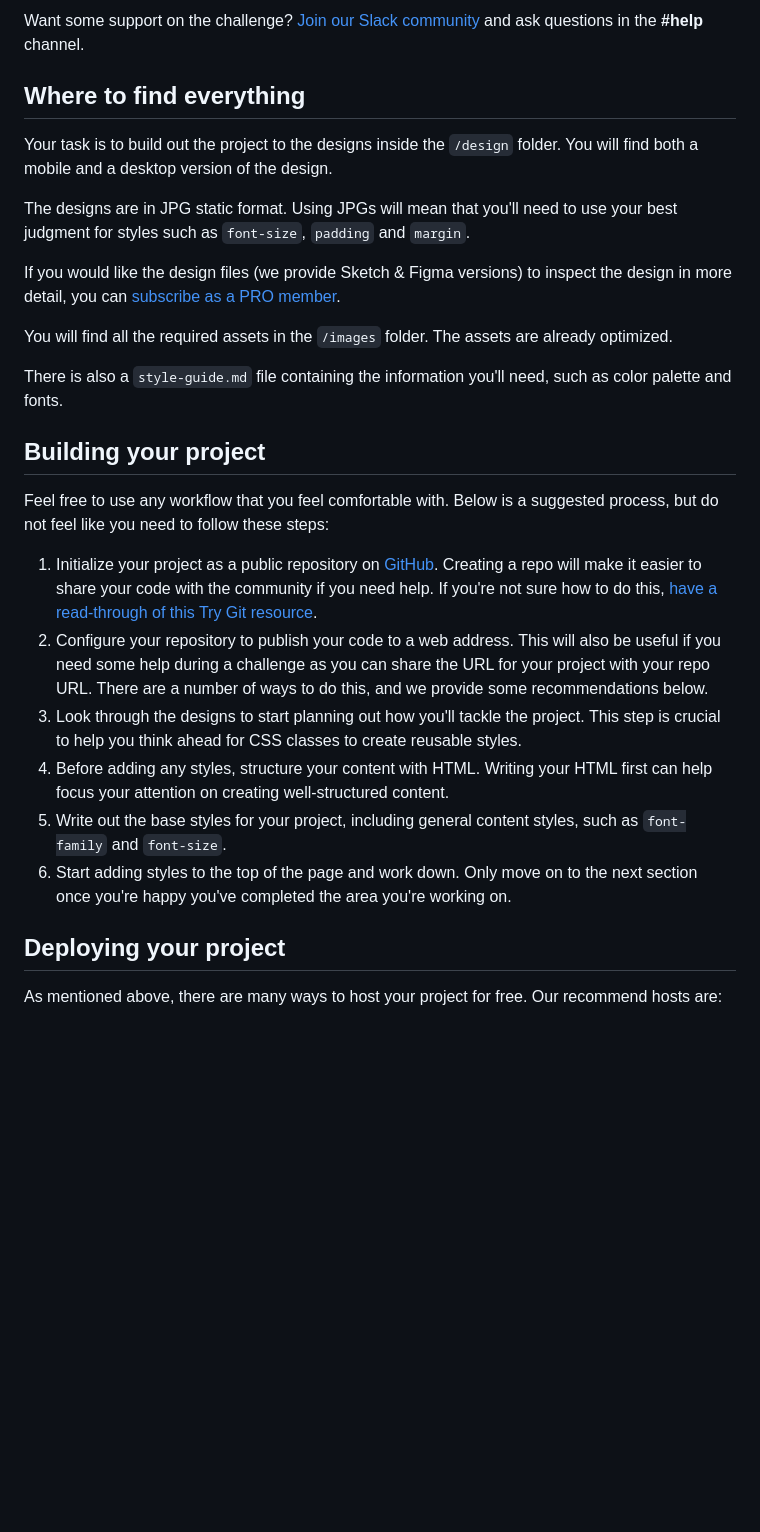
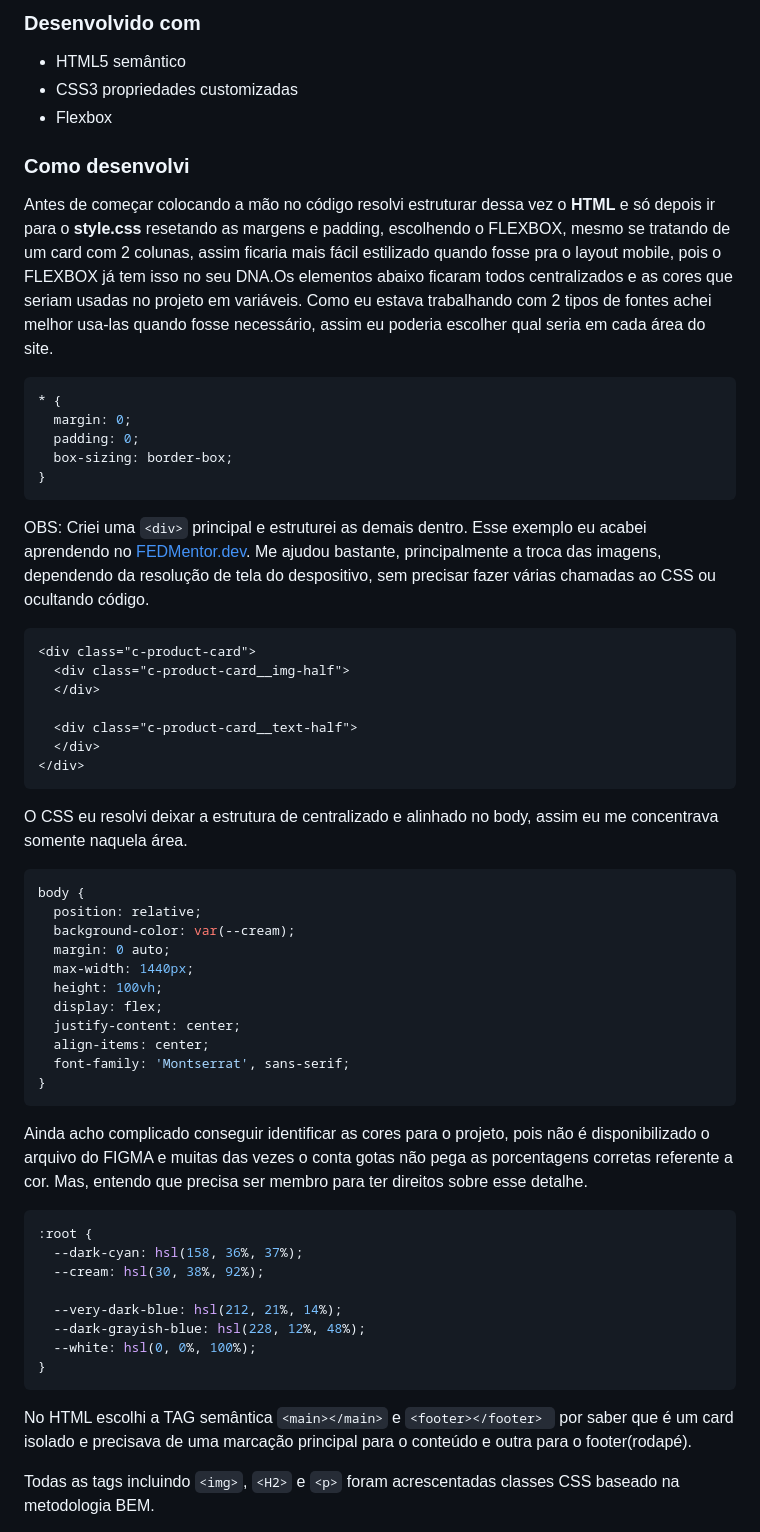
Before and after one commit to leonardoanselmo/product-preview-card-component-main, a Markdown page: README.md, the part around the change printed below. Drawn GitHub-style; blank space fills up the shorter version.

````diff
--- a/README.md
+++ b/README.md
@@ -23,30 +31,61 @@ Your users should be able to:
 
-Want some support on the challenge? [Join our Slack community](https://www.frontendmentor.io/slack) and ask questions in the **#help** channel.
+### Desenvolvido com
 
-## Where to find everything
+- HTML5 semântico
+- CSS3 propriedades customizadas
+- Flexbox
 
-Your task is to build out the project to the designs inside the `/design` folder. You will find both a mobile and a desktop version of the design.
+### Como desenvolvi
 
-The designs are in JPG static format. Using JPGs will mean that you'll need to use your best judgment for styles such as `font-size`, `padding` and `margin`.
+Antes de começar colocando a mão no código resolvi estruturar dessa vez o **HTML** e só depois ir para o **style.css** resetando as margens e padding, escolhendo o FLEXBOX, mesmo se tratando de um card com 2 colunas, assim ficaria mais fácil estilizado quando fosse pra o layout mobile, pois o FLEXBOX já tem isso no seu DNA.Os elementos abaixo ficaram todos centralizados e as cores que seriam usadas no projeto em variáveis. Como eu estava trabalhando com 2 tipos de fontes achei melhor usa-las quando fosse necessário, assim eu poderia escolher qual seria em cada área do site.
 
-If you would like the design files (we provide Sketch & Figma versions) to inspect the design in more detail, you can [subscribe as a PRO member](https://www.frontendmentor.io/pro).
+```css
+* {
+  margin: 0;
+  padding: 0;
+  box-sizing: border-box;
+}
+```
 
-You will find all the required assets in the `/images` folder. The assets are already optimized.
+OBS: Criei uma ``<div>`` principal e estruturei as demais dentro. Esse exemplo eu acabei aprendendo no [FEDMentor.dev](https://fedmentor.dev/posts/html-plan-product-preview/). Me ajudou bastante, principalmente a troca das imagens, dependendo da resolução de tela do despositivo, sem precisar fazer várias chamadas ao CSS ou ocultando código.
+```html
+<div class="c-product-card">
+  <div class="c-product-card__img-half">
+  </div>
 
-There is also a `style-guide.md` file containing the information you'll need, such as color palette and fonts.
+  <div class="c-product-card__text-half">
+  </div>
+</div>
+```
+O CSS eu resolvi deixar a estrutura de centralizado e alinhado no body, assim eu me concentrava somente naquela área.
 
-## Building your project
+```css
+body {
+  position: relative;
+  background-color: var(--cream);
+  margin: 0 auto;
+  max-width: 1440px;
+  height: 100vh;
+  display: flex;
+  justify-content: center;
+  align-items: center;
+  font-family: 'Montserrat', sans-serif;
+}
+```
 
-Feel free to use any workflow that you feel comfortable with. Below is a suggested process, but do not feel like you need to follow these steps:
+Ainda acho complicado conseguir identificar as cores para o projeto, pois não é disponibilizado o arquivo do FIGMA e muitas das vezes o conta gotas não pega as porcentagens corretas referente a cor. Mas, entendo que precisa ser membro para ter direitos sobre esse detalhe.
+```css
+:root {
+  --dark-cyan: hsl(158, 36%, 37%);
+  --cream: hsl(30, 38%, 92%);
 
-1. Initialize your project as a public repository on [GitHub](https://github.com/). Creating a repo will make it easier to share your code with the community if you need help. If you're not sure how to do this, [have a read-through of this Try Git resource](https://try.github.io/).
-2. Configure your repository to publish your code to a web address. This will also be useful if you need some help during a challenge as you can share the URL for your project with your repo URL. There are a number of ways to do this, and we provide some recommendations below.
-3. Look through the designs to start planning out how you'll tackle the project. This step is crucial to help you think ahead for CSS classes to create reusable styles.
-4. Before adding any styles, structure your content with HTML. Writing your HTML first can help focus your attention on creating well-structured content.
-5. Write out the base styles for your project, including general content styles, such as `font-family` and `font-size`.
-6. Start adding styles to the top of the page and work down. Only move on to the next section once you're happy you've completed the area you're working on.
+  --very-dark-blue: hsl(212, 21%, 14%);
+  --dark-grayish-blue: hsl(228, 12%, 48%);
+  --white: hsl(0, 0%, 100%);
+}
+```
 
-## Deploying your project
+No HTML escolhi a TAG semântica ``<main></main>`` e ``<footer></footer> `` por saber que é um card isolado e precisava de uma marcação principal para o conteúdo e outra para o footer(rodapé).
 
-As mentioned above, there are many ways to host your project for free. Our recommend hosts are:
+Todas as tags incluindo ``<img>``, ``<H2>`` e ``<p>`` foram acrescentadas classes CSS baseado na metodologia BEM.
 
````
Also changed, not shown: other parts of README.md (+34 -46 lines), design/screen.jpg (added).
